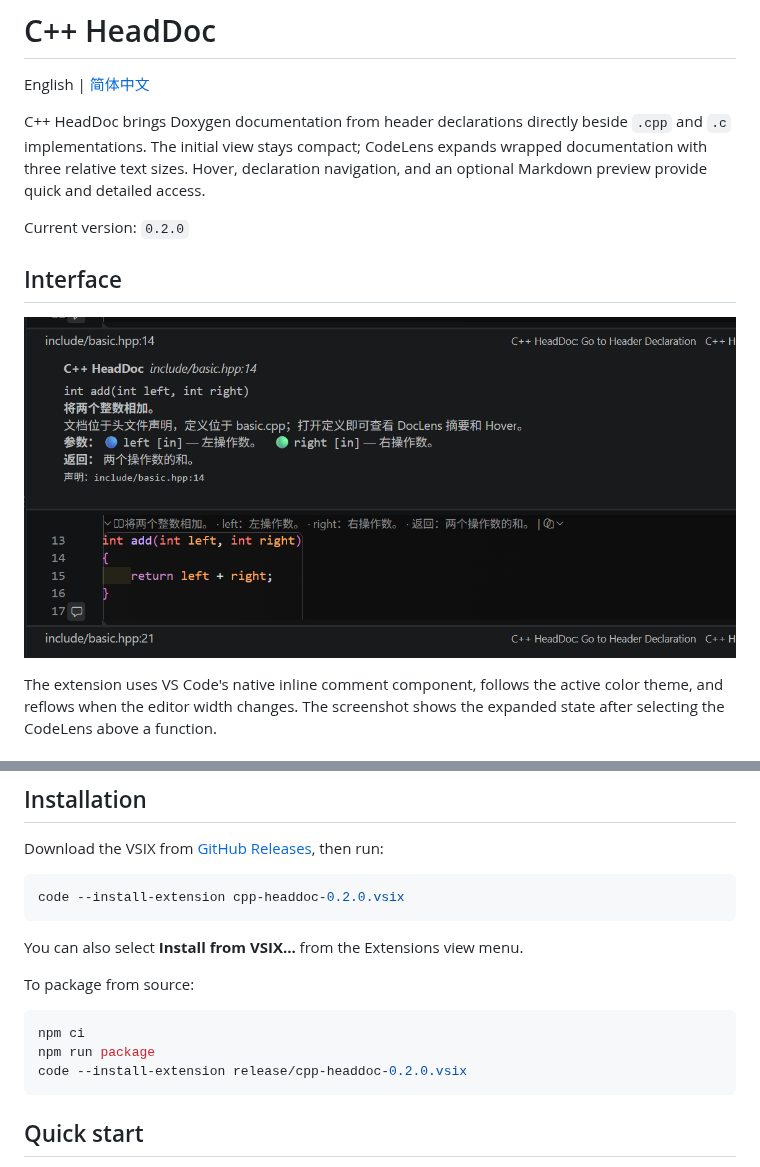
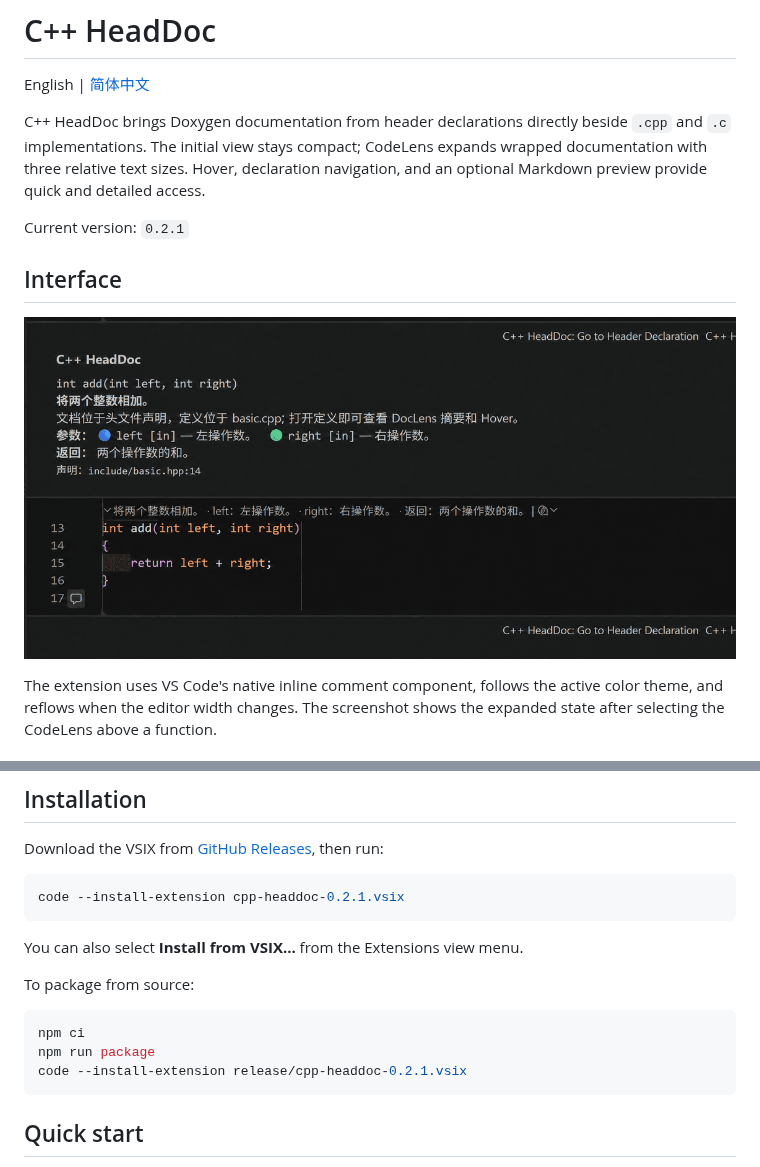
Before and after one commit to timzou/cpp-headdoc, a Markdown page: README.en.md, 2 parts joined by grey strips. Drawn GitHub-style; pictures changed too: images/inline-comments.png.

````diff
--- a/README.en.md
+++ b/README.en.md
@@ -4,7 +4,7 @@ English | [简体中文](README.md)
 
 C++ HeadDoc brings Doxygen documentation from header declarations directly beside `.cpp` and `.c` implementations. The initial view stays compact; CodeLens expands wrapped documentation with three relative text sizes. Hover, declaration navigation, and an optional Markdown preview provide quick and detailed access.
 
-Current version: `0.2.0`
+Current version: `0.2.1`
 
 ## Interface
 
@@ -34,7 +34,7 @@ C++ HeadDoc relies on the language service for symbol and declaration locations.
 Download the VSIX from [GitHub Releases](https://github.com/timzou/cpp-headdoc/releases/latest), then run:
 
 ```powershell
-code --install-extension cpp-headdoc-0.2.0.vsix
+code --install-extension cpp-headdoc-0.2.1.vsix
 ```
 
 You can also select **Install from VSIX…** from the Extensions view menu.
@@ -44,7 +44,7 @@ To package from source:
 ```powershell
 npm ci
 npm run package
-code --install-extension release/cpp-headdoc-0.2.0.vsix
+code --install-extension release/cpp-headdoc-0.2.1.vsix
 ```
 
 ## Quick start
````
Also changed, not shown: CHANGELOG.md (+6 -0 lines), README.md (+3 -3 lines), 3 other files.
